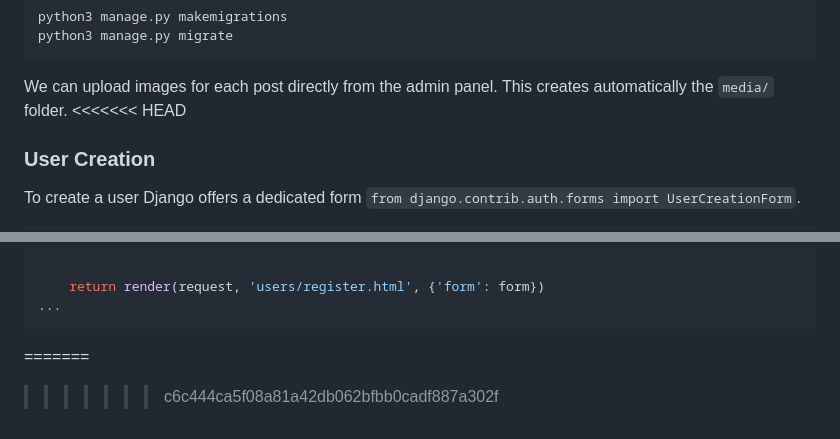
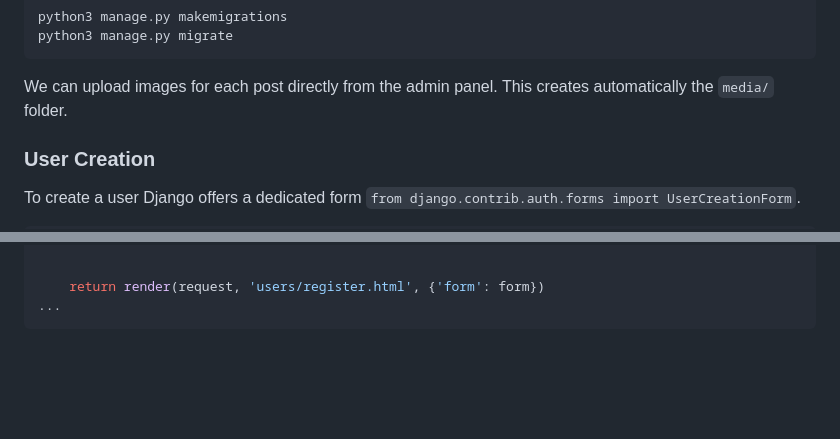
Before and after one commit to AleandroPresta/django-notes, a Markdown page: README.md, 2 parts joined by grey strips. Drawn GitHub-style; blank space fills up the shorter version.

Commit message:
Remove unnecessary code from README.md

````diff
--- a/README.md
+++ b/README.md
@@ -673,7 +673,6 @@ python3 manage.py migrate
 ```
 
 We can upload images for each post directly from the admin panel. This creates automatically the `media/` folder.
-<<<<<<< HEAD
 
 ### User Creation
 To create a user Django offers a dedicated form `from django.contrib.auth.forms import UserCreationForm`.
@@ -734,5 +733,3 @@ def register_view(request):
     return render(request, 'users/register.html', {'form': form})
 ...
 ```
-=======
->>>>>>> c6c444ca5f08a81a42db062bfbb0cadf887a302f
````
